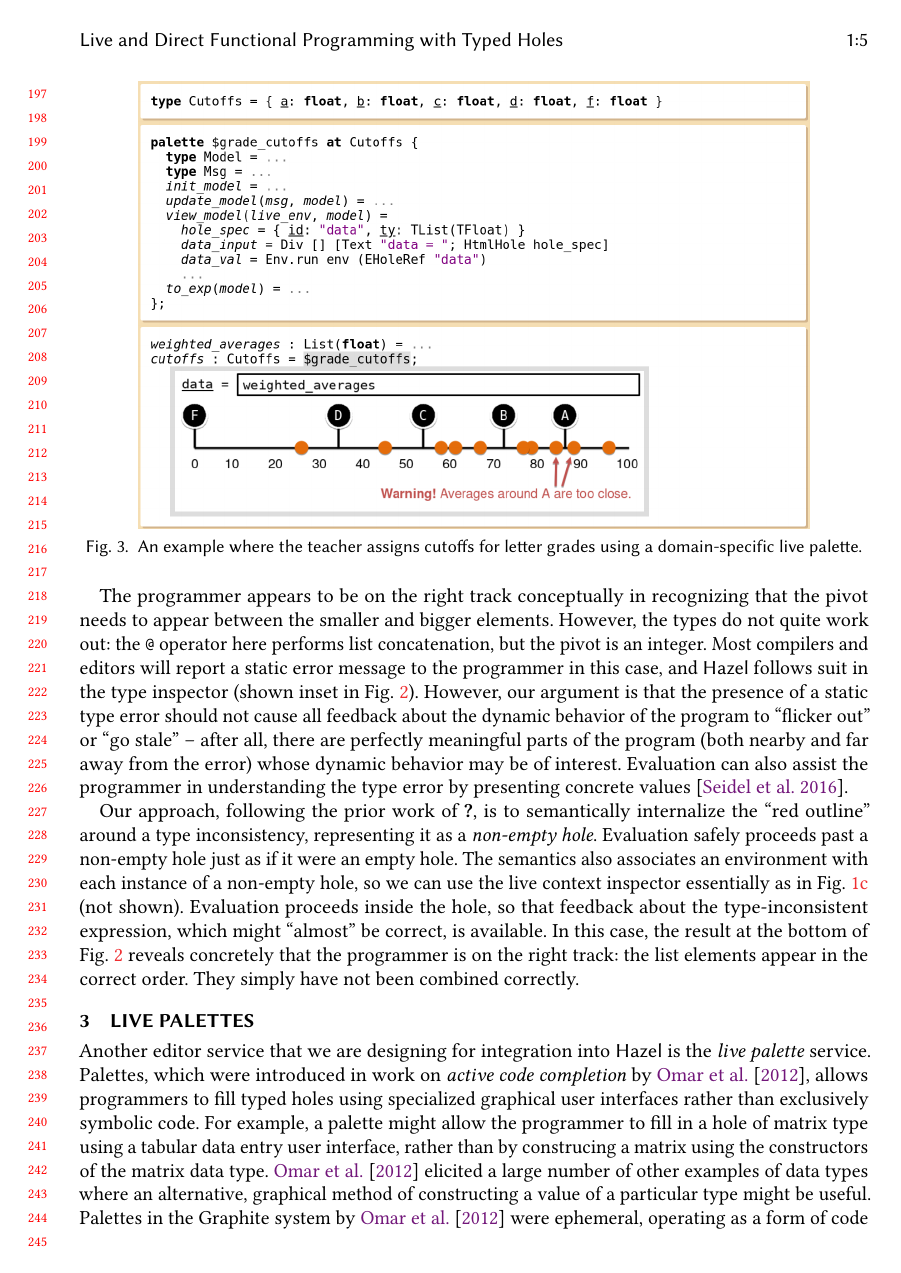
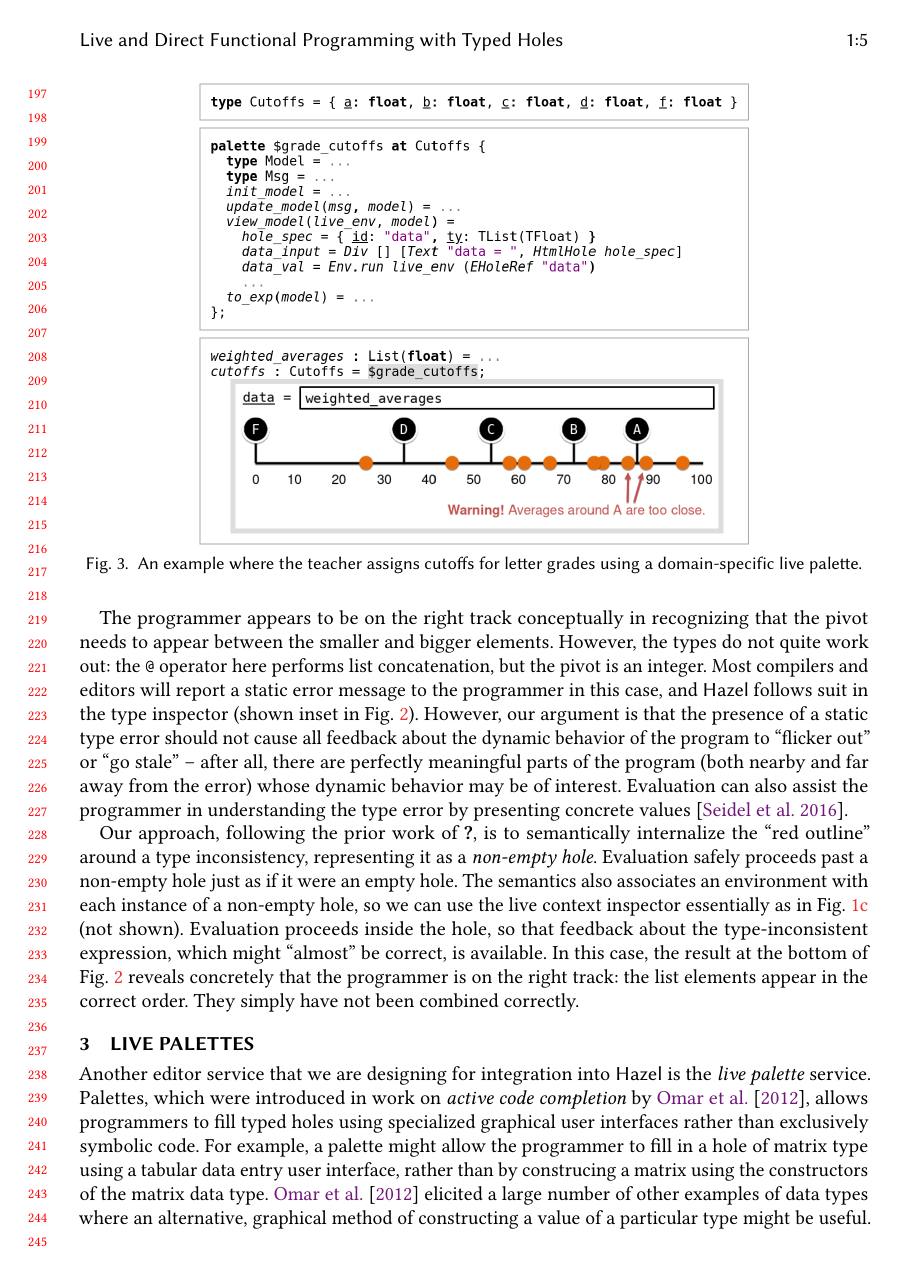
Before and after one commit to hazelgrove/LIVE18, a LaTeX paper (hazel-LIVE2018.tex, which reads palettes.tex): page 5 of 7 before the commit and page 5 of 8 after it. Compiled offline with pdfLaTeX; a LaTeX package or settings file that is missing is left out.

Commit message:
updated palettes figure

```diff
--- a/palettes.tex
+++ b/palettes.tex
@@ -5,7 +5,7 @@
 
 
 \begin{figure}[t]
-\includegraphics[width=0.85\textwidth]{images/cutoffs-new.png}
+\includegraphics[width=0.7\textwidth]{images/cutoffs-new.png}
 \caption{An example where the teacher assigns cutoffs
 for letter grades using a domain-specific live palette.}
 \label{fig:cutoffs-example}
```
Also changed, not shown: images/cutoffs-new.png.
